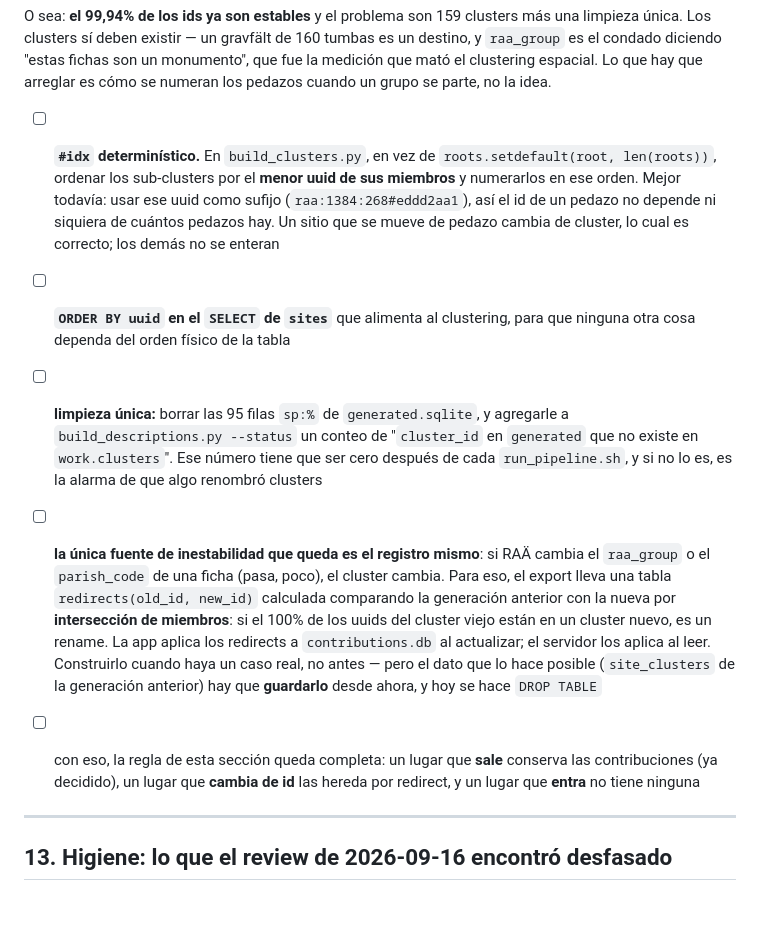
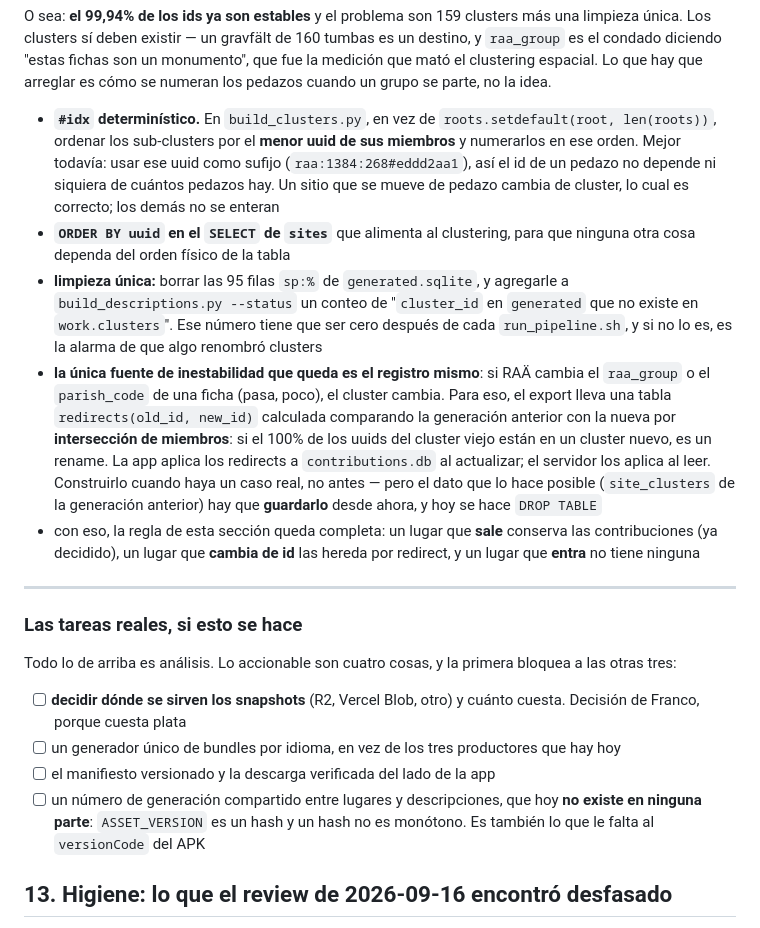
Before and after one commit to francomay3/fornlamningar, a Markdown page: TODO.md, the part around one of its changes. Drawn GitHub-style; blank space fills up the shorter version.

```diff
--- a/TODO.md
+++ b/TODO.md
@@ -1054,22 +1066,22 @@ fichas son un monumento", que fue la medición que mató el clustering
 espacial. Lo que hay que arreglar es cómo se numeran los pedazos cuando un
 grupo se parte, no la idea.
 
-- [ ] **`#idx` determinístico.** En `build_clusters.py`, en vez de
+- **`#idx` determinístico.** En `build_clusters.py`, en vez de
       `roots.setdefault(root, len(roots))`, ordenar los sub-clusters por el
       **menor uuid de sus miembros** y numerarlos en ese orden. Mejor todavía:
       usar ese uuid como sufijo (`raa:1384:268#eddd2aa1`), así el id de un
       pedazo no depende ni siquiera de cuántos pedazos hay. Un sitio que se
       mueve de pedazo cambia de cluster, lo cual es correcto; los demás no se
       enteran
-- [ ] **`ORDER BY uuid` en el `SELECT` de `sites`** que alimenta al
+- **`ORDER BY uuid` en el `SELECT` de `sites`** que alimenta al
       clustering, para que ninguna otra cosa dependa del orden físico de la
       tabla
-- [ ] **limpieza única:** borrar las 95 filas `sp:%` de `generated.sqlite`,
+- **limpieza única:** borrar las 95 filas `sp:%` de `generated.sqlite`,
       y agregarle a `build_descriptions.py --status` un conteo de
       "`cluster_id` en `generated` que no existe en `work.clusters`". Ese
       número tiene que ser cero después de cada `run_pipeline.sh`, y si no lo
       es, es la alarma de que algo renombró clusters
-- [ ] **la única fuente de inestabilidad que queda es el registro mismo**: si
+- **la única fuente de inestabilidad que queda es el registro mismo**: si
       RAÄ cambia el `raa_group` o el `parish_code` de una ficha (pasa, poco),
       el cluster cambia. Para eso, el export lleva una tabla `redirects(old_id,
       new_id)` calculada comparando la generación anterior con la nueva por
@@ -1079,12 +1091,26 @@ grupo se parte, no la idea.
       Construirlo cuando haya un caso real, no antes — pero el dato que lo
       hace posible (`site_clusters` de la generación anterior) hay que
       **guardarlo** desde ahora, y hoy se hace `DROP TABLE`
-- [ ] con eso, la regla de esta sección queda completa: un lugar que **sale**
+- con eso, la regla de esta sección queda completa: un lugar que **sale**
       conserva las contribuciones (ya decidido), un lugar que **cambia de id**
       las hereda por redirect, y un lugar que **entra** no tiene ninguna
 
 
 ---
+
+### Las tareas reales, si esto se hace
+
+Todo lo de arriba es análisis. Lo accionable son cuatro cosas, y la primera
+bloquea a las otras tres:
+
+- [ ] **decidir dónde se sirven los snapshots** (R2, Vercel Blob, otro) y
+      cuánto cuesta. Decisión de Franco, porque cuesta plata
+- [ ] un generador único de bundles por idioma, en vez de los tres productores
+      que hay hoy
+- [ ] el manifiesto versionado y la descarga verificada del lado de la app
+- [ ] un número de generación compartido entre lugares y descripciones, que
+      hoy **no existe en ninguna parte**: `ASSET_VERSION` es un hash y un hash
+      no es monótono. Es también lo que le falta al `versionCode` del APK
 
 ## 13. Higiene: lo que el review de 2026-09-16 encontró desfasado
 
```
Also changed, not shown: other parts of TODO.md (+93 -170 lines).
